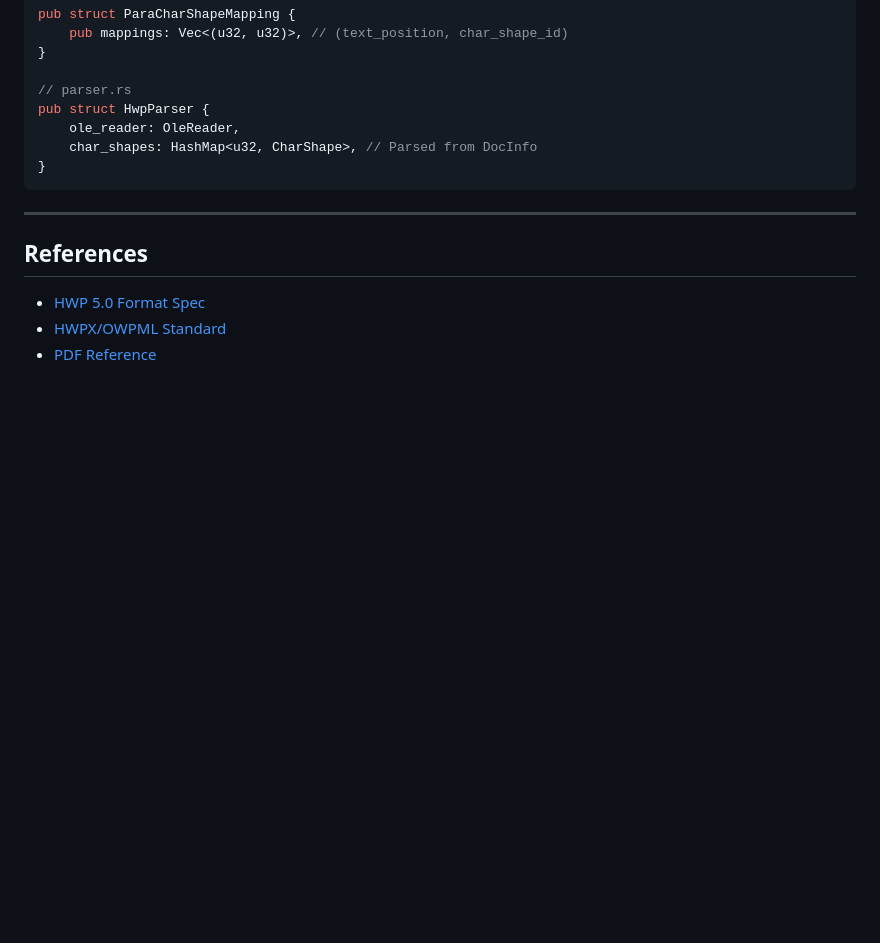
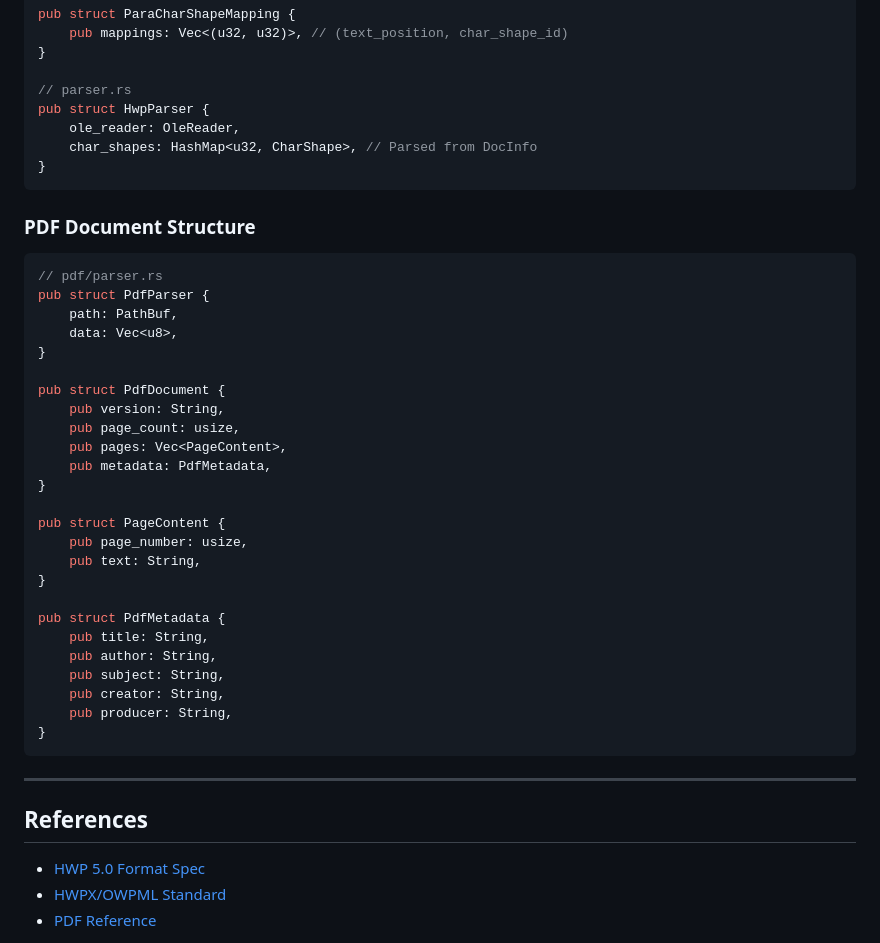
Before and after one commit to seunghan91/markdown-media, a Markdown page: core/docs/FORMAT_SUPPORT_PLAN.md, the part around one of its changes. GitHub-like rendering; blank space fills up the shorter version.

````diff
--- a/core/docs/FORMAT_SUPPORT_PLAN.md
+++ b/core/docs/FORMAT_SUPPORT_PLAN.md
@@ -150,6 +160,35 @@ pub struct HwpParser {
 }
 ```
 
+### PDF Document Structure
+```rust
+// pdf/parser.rs
+pub struct PdfParser {
+    path: PathBuf,
+    data: Vec<u8>,
+}
+
+pub struct PdfDocument {
+    pub version: String,
+    pub page_count: usize,
+    pub pages: Vec<PageContent>,
+    pub metadata: PdfMetadata,
+}
+
+pub struct PageContent {
+    pub page_number: usize,
+    pub text: String,
+}
+
+pub struct PdfMetadata {
+    pub title: String,
+    pub author: String,
+    pub subject: String,
+    pub creator: String,
+    pub producer: String,
+}
+```
+
 ---
 
 ## References
````
Also changed, not shown: other parts of core/docs/FORMAT_SUPPORT_PLAN.md (+34 -24 lines).
